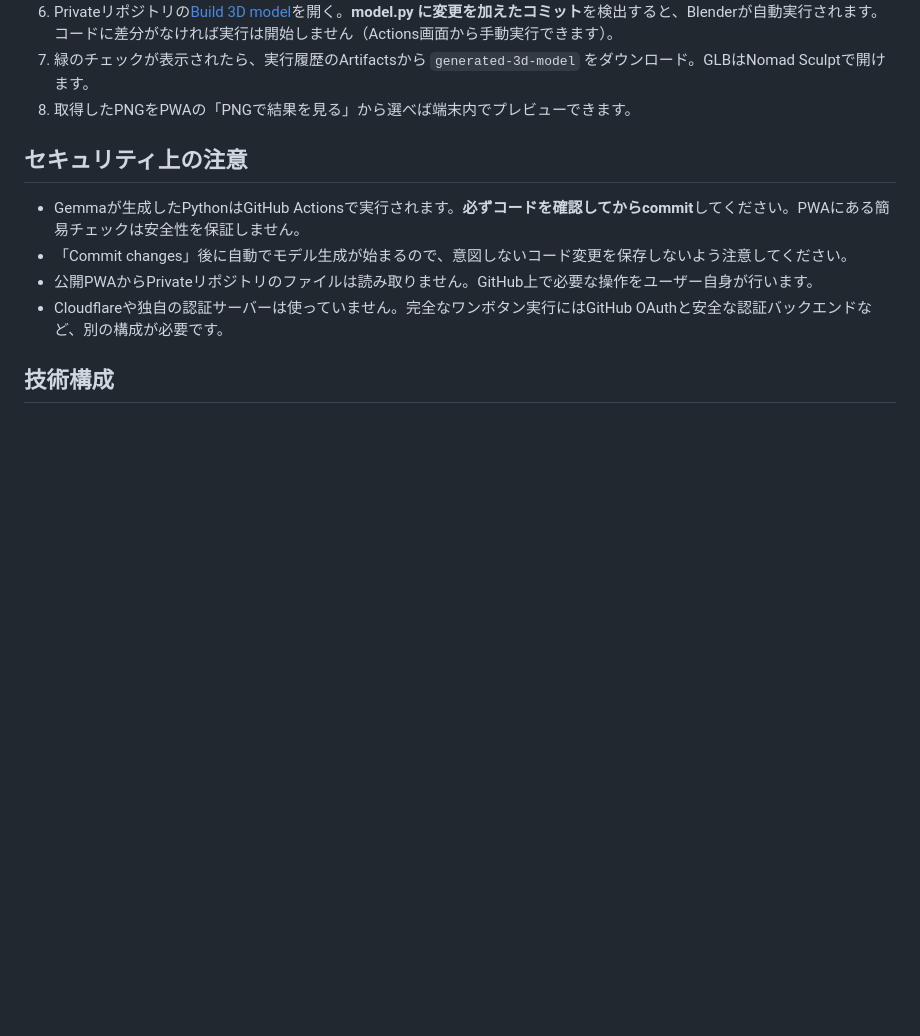
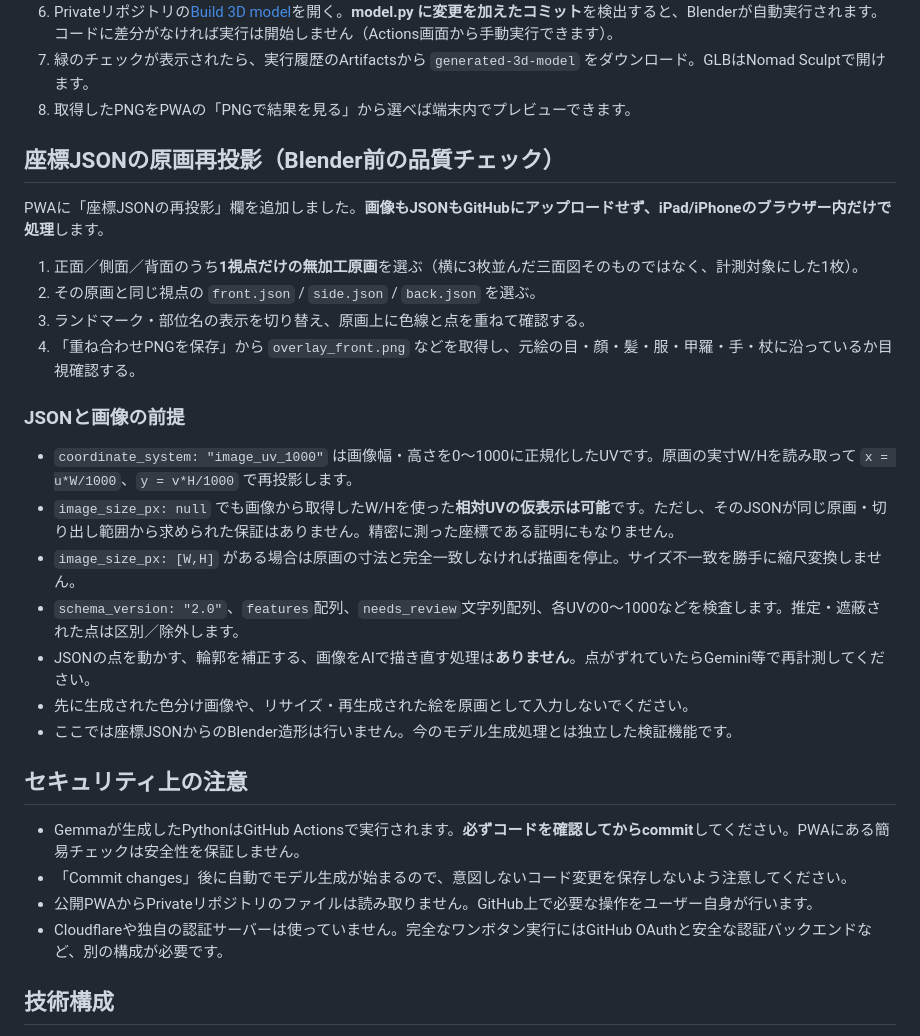
Before and after one commit to miumiu73my-beep/uchi-3d-pwa, a Markdown page: README.md, the part around the change. Drawn GitHub-style; blank space fills up the shorter version.

Commit message:
docs(pwa): document JSON reprojection, nullable dimensions and visual inspection

```diff
--- a/README.md
+++ b/README.md
@@ -21,6 +21,25 @@ iPad / iPhone向け。Gemmaが生成したBlender用Pythonを、GitHubのWeb編
 6. Privateリポジトリの[Build 3D model](https://github.com/miumiu73my-beep/uchi-no-ko-3d-test/actions/workflows/build-model.yml)を開く。**model.py に変更を加えたコミット**を検出すると、Blenderが自動実行されます。コードに差分がなければ実行は開始しません（Actions画面から手動実行できます）。
 7. 緑のチェックが表示されたら、実行履歴のArtifactsから `generated-3d-model` をダウンロード。GLBはNomad Sculptで開けます。
 8. 取得したPNGをPWAの「PNGで結果を見る」から選べば端末内でプレビューできます。
+
+## 座標JSONの原画再投影（Blender前の品質チェック）
+
+PWAに「座標JSONの再投影」欄を追加しました。**画像もJSONもGitHubにアップロードせず、iPad/iPhoneのブラウザー内だけで処理**します。
+
+1. 正面／側面／背面のうち**1視点だけの無加工原画**を選ぶ（横に3枚並んだ三面図そのものではなく、計測対象にした1枚）。
+2. その原画と同じ視点の `front.json` / `side.json` / `back.json` を選ぶ。
+3. ランドマーク・部位名の表示を切り替え、原画上に色線と点を重ねて確認する。
+4. 「重ね合わせPNGを保存」から `overlay_front.png` などを取得し、元絵の目・顔・髪・服・甲羅・手・杖に沿っているか目視確認する。
+
+### JSONと画像の前提
+
+- `coordinate_system: "image_uv_1000"` は画像幅・高さを0〜1000に正規化したUVです。原画の実寸W/Hを読み取って `x = u*W/1000`、`y = v*H/1000` で再投影します。
+- `image_size_px: null` でも画像から取得したW/Hを使った**相対UVの仮表示は可能**です。ただし、そのJSONが同じ原画・切り出し範囲から求められた保証はありません。精密に測った座標である証明にもなりません。
+- `image_size_px: [W,H]` がある場合は原画の寸法と完全一致しなければ描画を停止。サイズ不一致を勝手に縮尺変換しません。
+- `schema_version: "2.0"`、`features`配列、`needs_review`文字列配列、各UVの0〜1000などを検査します。推定・遮蔽された点は区別／除外します。
+- JSONの点を動かす、輪郭を補正する、画像をAIで描き直す処理は**ありません**。点がずれていたらGemini等で再計測してください。
+- 先に生成された色分け画像や、リサイズ・再生成された絵を原画として入力しないでください。
+- ここでは座標JSONからのBlender造形は行いません。今のモデル生成処理とは独立した検証機能です。
 
 ## セキュリティ上の注意
 - Gemmaが生成したPythonはGitHub Actionsで実行されます。**必ずコードを確認してからcommit**してください。PWAにある簡易チェックは安全性を保証しません。
```
